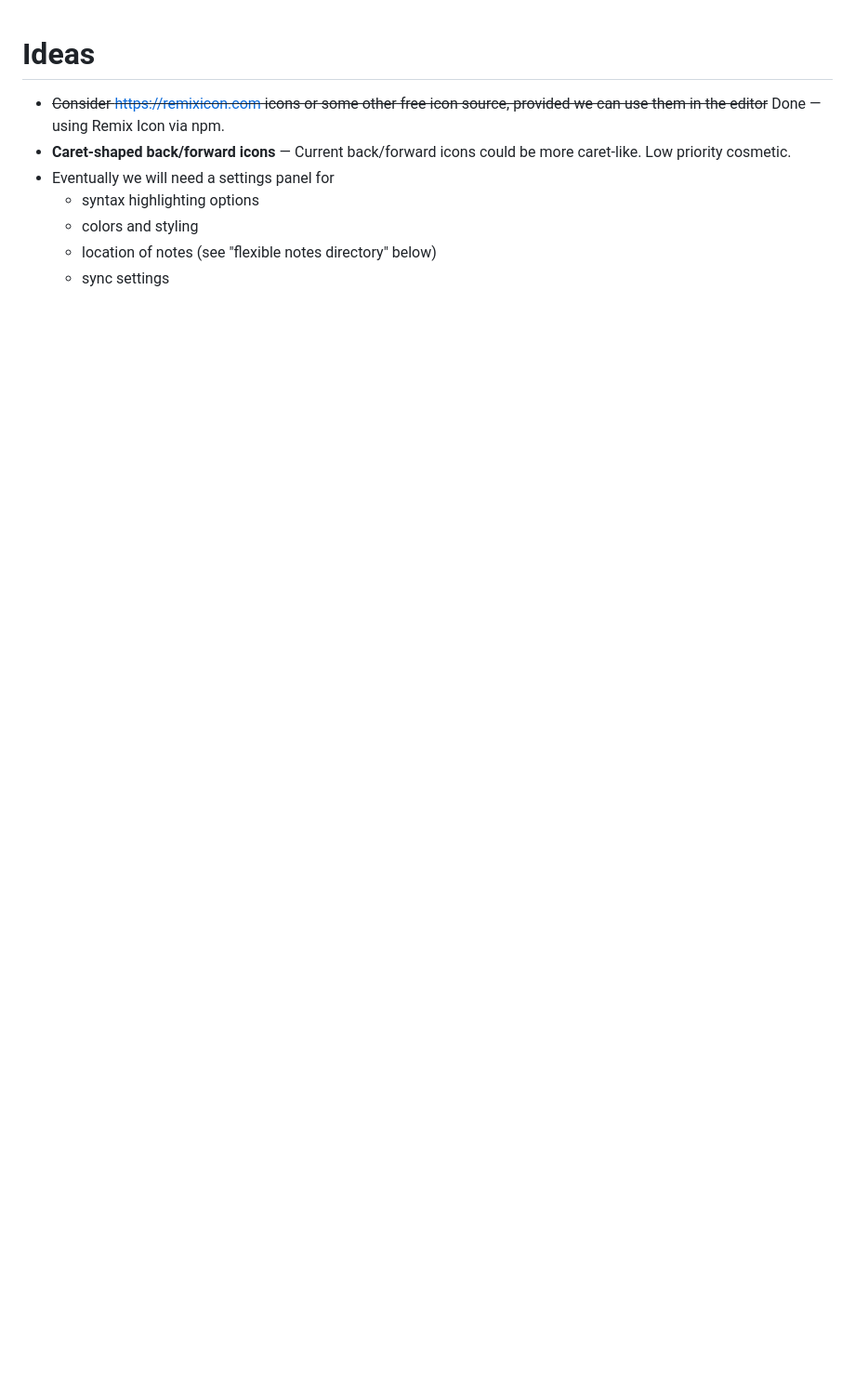
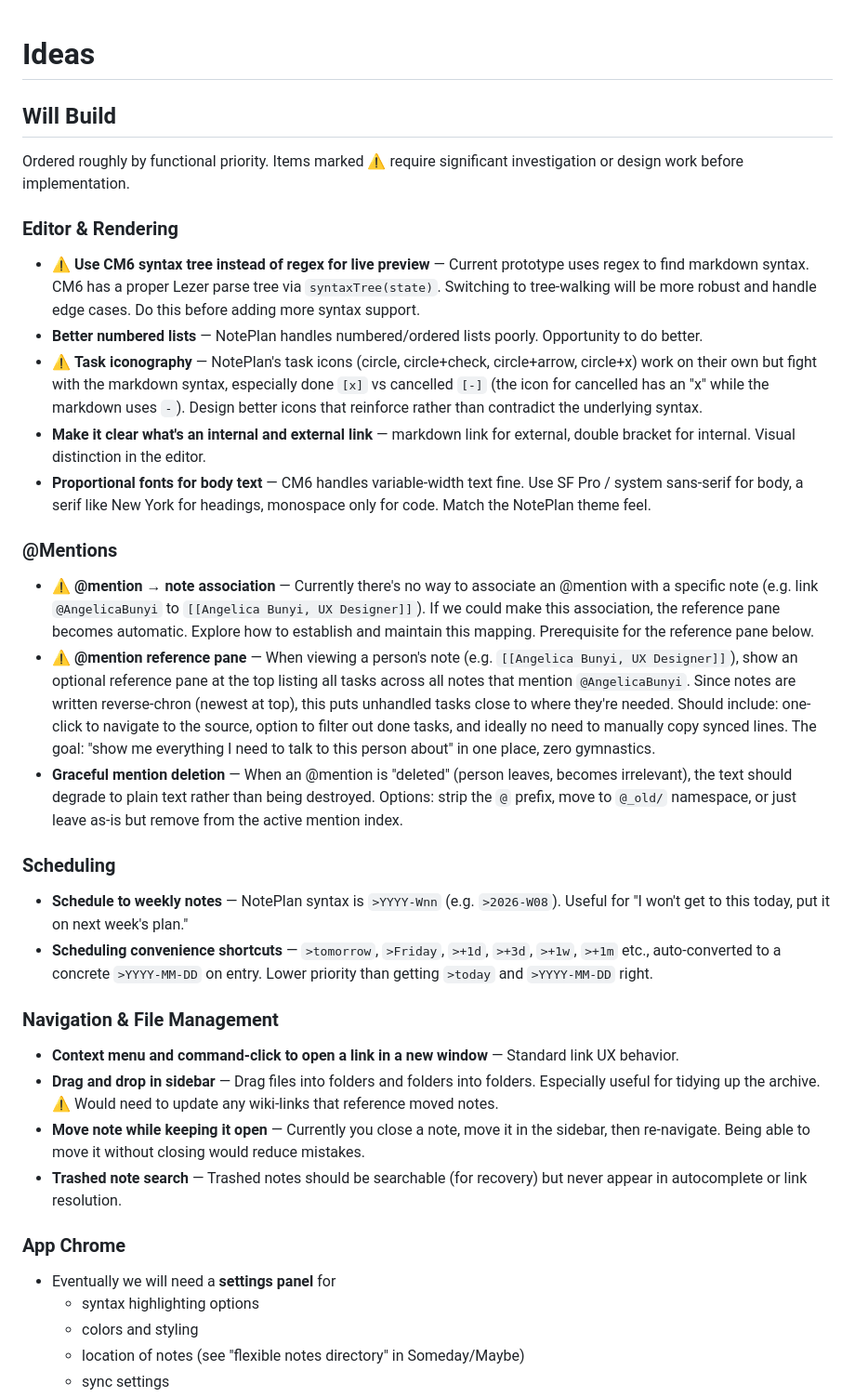
Before and after one commit to jplummer/daymark, a Markdown page: planning/IDEAS.md, the part around one of its changes. Shown at 93% size. Drawn GitHub-style; blank space fills up the shorter version.

```diff
--- a/planning/IDEAS.md
+++ b/planning/IDEAS.md
@@ -1,9 +1,39 @@
 # Ideas
 
-- ~~Consider https://remixicon.com icons or some other free icon source, provided we can use them in the editor~~ Done — using Remix Icon via npm.
-- **Caret-shaped back/forward icons** — Current back/forward icons could be more caret-like. Low priority cosmetic.
-- Eventually we will need a settings panel for
+## Will Build
+
+Ordered roughly by functional priority. Items marked ⚠️ require significant investigation or design work before implementation.
+
+### Editor & Rendering
+
+- ⚠️ **Use CM6 syntax tree instead of regex for live preview** — Current prototype uses regex to find markdown syntax. CM6 has a proper Lezer parse tree via `syntaxTree(state)`. Switching to tree-walking will be more robust and handle edge cases. Do this before adding more syntax support.
+- **Better numbered lists** — NotePlan handles numbered/ordered lists poorly. Opportunity to do better.
+- ⚠️ **Task iconography** — NotePlan's task icons (circle, circle+check, circle+arrow, circle+x) work on their own but fight with the markdown syntax, especially done `[x]` vs cancelled `[-]` (the icon for cancelled has an "x" while the markdown uses `-`). Design better icons that reinforce rather than contradict the underlying syntax.
+- **Make it clear what's an internal and external link** — markdown link for external, double bracket for internal. Visual distinction in the editor.
+- **Proportional fonts for body text** — CM6 handles variable-width text fine. Use SF Pro / system sans-serif for body, a serif like New York for headings, monospace only for code. Match the NotePlan theme feel.
+
+### @Mentions
+
+- ⚠️ **@mention → note association** — Currently there's no way to associate an @mention with a specific note (e.g. link `@AngelicaBunyi` to `[[Angelica Bunyi, UX Designer]]`). If we could make this association, the reference pane becomes automatic. Explore how to establish and maintain this mapping. Prerequisite for the reference pane below.
+- ⚠️ **@mention reference pane** — When viewing a person's note (e.g. `[[Angelica Bunyi, UX Designer]]`), show an optional reference pane at the top listing all tasks across all notes that mention `@AngelicaBunyi`. Since notes are written reverse-chron (newest at top), this puts unhandled tasks close to where they're needed. Should include: one-click to navigate to the source, option to filter out done tasks, and ideally no need to manually copy synced lines. The goal: "show me everything I need to talk to this person about" in one place, zero gymnastics.
+- **Graceful mention deletion** — When an @mention is "deleted" (person leaves, becomes irrelevant), the text should degrade to plain text rather than being destroyed. Options: strip the `@` prefix, move to `@_old/` namespace, or just leave as-is but remove from the active mention index.
+
+### Scheduling
+
+- **Schedule to weekly notes** — NotePlan syntax is `>YYYY-Wnn` (e.g. `>2026-W08`). Useful for "I won't get to this today, put it on next week's plan."
+- **Scheduling convenience shortcuts** — `>tomorrow`, `>Friday`, `>+1d`, `>+3d`, `>+1w`, `>+1m` etc., auto-converted to a concrete `>YYYY-MM-DD` on entry. Lower priority than getting `>today` and `>YYYY-MM-DD` right.
+
+### Navigation & File Management
+
+- **Context menu and command-click to open a link in a new window** — Standard link UX behavior.
+- **Drag and drop in sidebar** — Drag files into folders and folders into folders. Especially useful for tidying up the archive. ⚠️ Would need to update any wiki-links that reference moved notes.
+- **Move note while keeping it open** — Currently you close a note, move it in the sidebar, then re-navigate. Being able to move it without closing would reduce mistakes.
+- **Trashed note search** — Trashed notes should be searchable (for recovery) but never appear in autocomplete or link resolution.
+
+### App Chrome
+
+- Eventually we will need a **settings panel** for
     - syntax highlighting options
     - colors and styling
-    - location of notes (see "flexible notes directory" below)
+    - location of notes (see "flexible notes directory" in Someday/Maybe)
     - sync settings
```
Also changed, not shown: other parts of planning/IDEAS.md (+25 -20 lines), planning/PLAN.md (+10 -2 lines).
